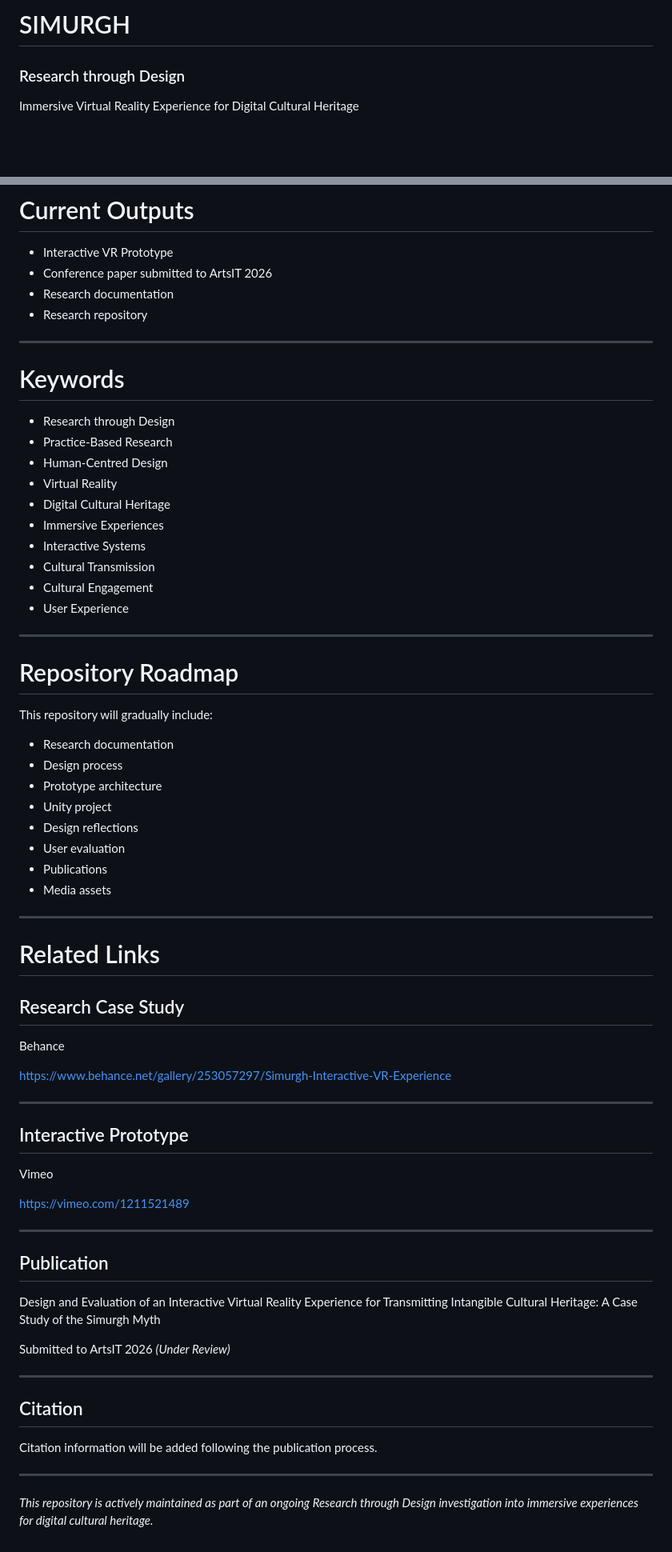
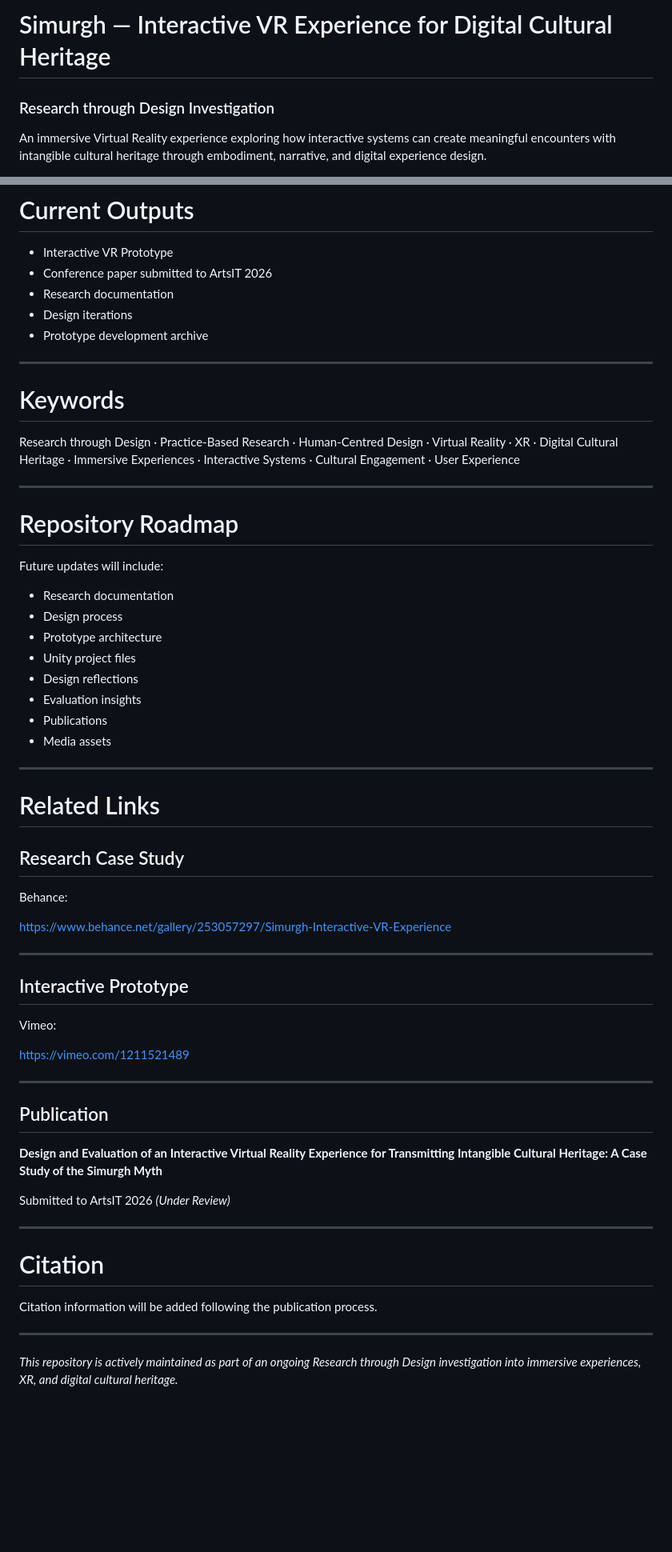
Before and after one commit to aylarfakheriyan/Simurgh-RtD, a Markdown page: README.md, 2 parts joined by grey strips. Shown at 80% size. GitHub-like rendering; blank space fills up the shorter version.

```diff
--- a/README.md
+++ b/README.md
@@ -1,6 +1,6 @@
-# SIMURGH
+# Simurgh — Interactive VR Experience for Digital Cultural Heritage
 
-### Research through Design
+### Research through Design Investigation
 
-Immersive Virtual Reality Experience for Digital Cultural Heritage
+An immersive Virtual Reality experience exploring how interactive systems can create meaningful encounters with intangible cultural heritage through embodiment, narrative, and digital experience design.
 
@@ -121,35 +128,27 @@ Rather than asking **how Virtual Reality can visualize cultural heritage**, this
 - Interactive VR Prototype
 - Conference paper submitted to ArtsIT 2026
 - Research documentation
-- Research repository
+- Design iterations
+- Prototype development archive
 
 ---
 
 # Keywords
 
-- Research through Design
-- Practice-Based Research
-- Human-Centred Design
-- Virtual Reality
-- Digital Cultural Heritage
-- Immersive Experiences
-- Interactive Systems
-- Cultural Transmission
-- Cultural Engagement
-- User Experience
+Research through Design · Practice-Based Research · Human-Centred Design · Virtual Reality · XR · Digital Cultural Heritage · Immersive Experiences · Interactive Systems · Cultural Engagement · User Experience
 
 ---
 
 # Repository Roadmap
 
-This repository will gradually include:
+Future updates will include:
 
 - Research documentation
 - Design process
 - Prototype architecture
-- Unity project
+- Unity project files
 - Design reflections
-- User evaluation
+- Evaluation insights
 - Publications
 - Media assets
 
@@ -159,7 +158,7 @@ This repository will gradually include:
 
 ## Research Case Study
 
-Behance
+Behance:
 
 https://www.behance.net/gallery/253057297/Simurgh-Interactive-VR-Experience
 
@@ -167,7 +166,7 @@ https://www.behance.net/gallery/253057297/Simurgh-Interactive-VR-Experience
 
 ## Interactive Prototype
 
-Vimeo
+Vimeo:
 
 https://vimeo.com/1211521489
 
@@ -175,16 +174,16 @@ https://vimeo.com/1211521489
 
 ## Publication
 
-Design and Evaluation of an Interactive Virtual Reality Experience for Transmitting Intangible Cultural Heritage: A Case Study of the Simurgh Myth
+**Design and Evaluation of an Interactive Virtual Reality Experience for Transmitting Intangible Cultural Heritage: A Case Study of the Simurgh Myth**
 
 Submitted to ArtsIT 2026 *(Under Review)*
 
 ---
 
-## Citation
+# Citation
 
 Citation information will be added following the publication process.
 
 ---
 
-*This repository is actively maintained as part of an ongoing Research through Design investigation into immersive experiences for digital cultural heritage.*
+*This repository is actively maintained as part of an ongoing Research through Design investigation into immersive experiences, XR, and digital cultural heritage.*
```
Also changed, not shown: other parts of README.md (+40 -33 lines).
